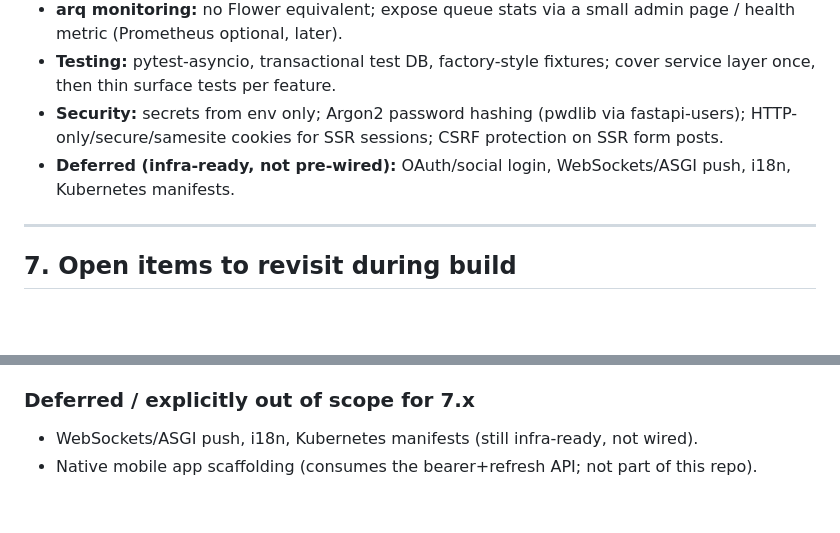
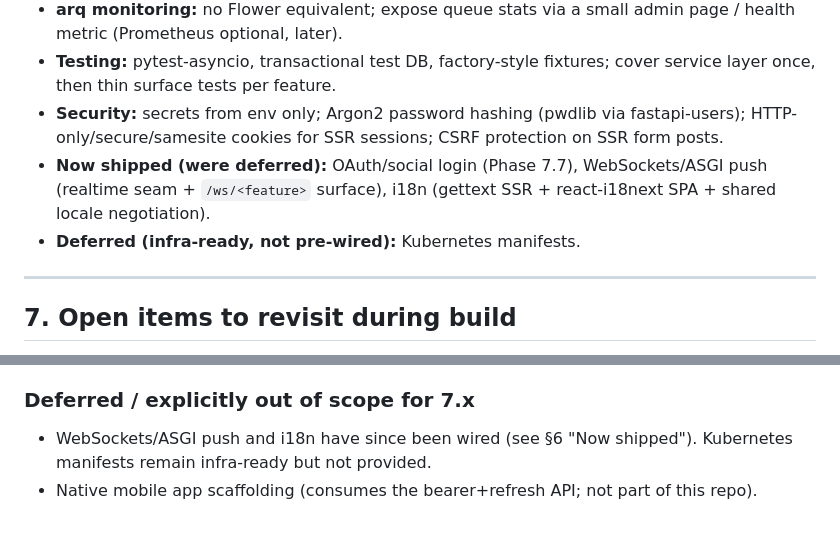
Before and after one commit to pigeek/shipyard, a Markdown page: docs/PLAN.md, 2 parts joined by grey strips. Rendered like a GitHub page; blank space fills up the shorter version.

```diff
--- a/docs/PLAN.md
+++ b/docs/PLAN.md
@@ -218,8 +218,10 @@ Each phase ends green (lint + types + tests pass) and is a logical commit point.
 - **Security:** secrets from env only; Argon2 password hashing (pwdlib via
   fastapi-users); HTTP-only/secure/samesite cookies for SSR sessions; CSRF
   protection on SSR form posts.
-- **Deferred (infra-ready, not pre-wired):** OAuth/social login, WebSockets/ASGI
-  push, i18n, Kubernetes manifests.
+- **Now shipped (were deferred):** OAuth/social login (Phase 7.7), WebSockets/ASGI
+  push (realtime seam + `/ws/<feature>` surface), i18n (gettext SSR +
+  react-i18next SPA + shared locale negotiation).
+- **Deferred (infra-ready, not pre-wired):** Kubernetes manifests.
 
 ---
 
@@ -313,6 +315,7 @@ client to issue API mutations.
   identity core.
 
 ### Deferred / explicitly out of scope for 7.x
-- WebSockets/ASGI push, i18n, Kubernetes manifests (still infra-ready, not wired).
+- WebSockets/ASGI push and i18n have since been wired (see §6 "Now shipped").
+  Kubernetes manifests remain infra-ready but not provided.
 - Native mobile app scaffolding (consumes the bearer+refresh API; not part of
   this repo).
```
Also changed, not shown: CLAUDE.md (+6 -3 lines).
